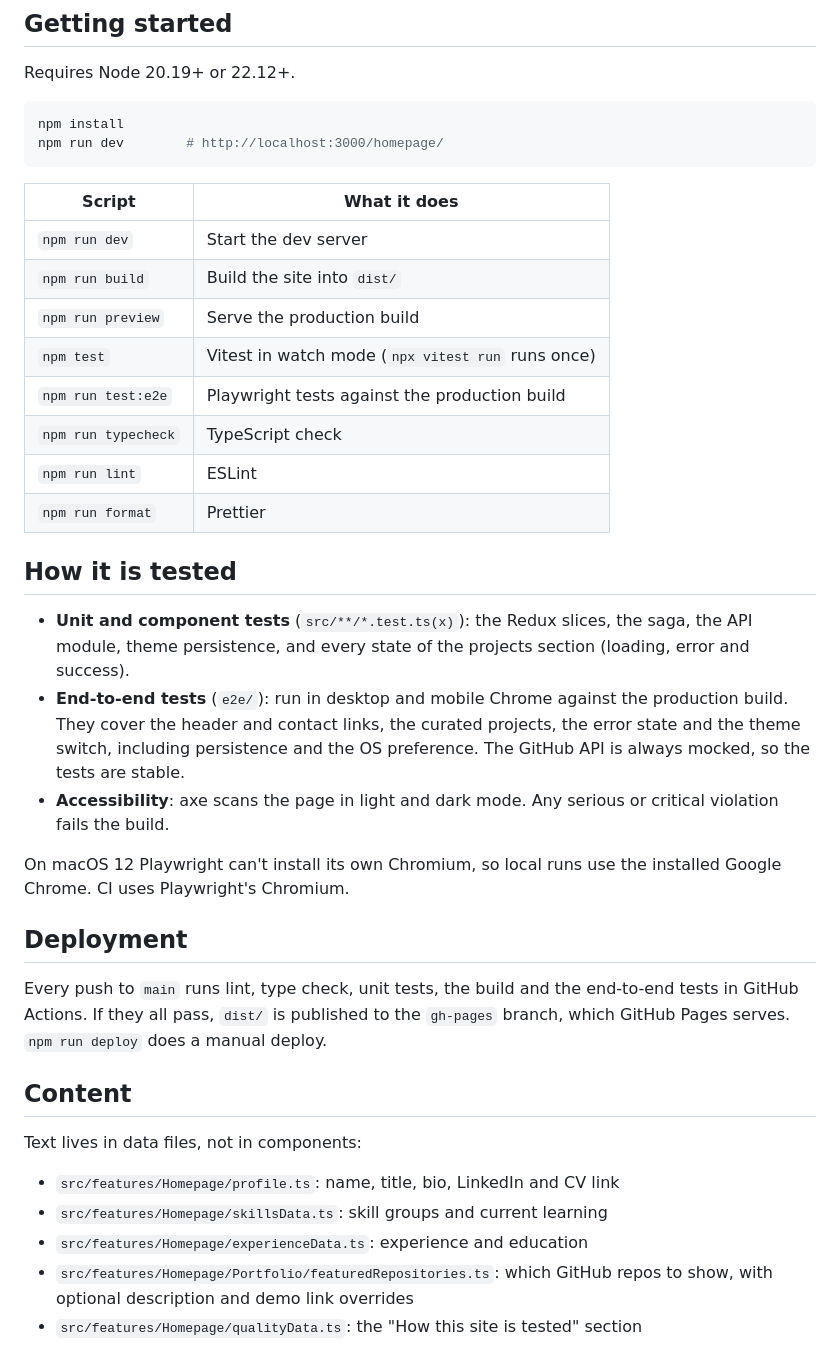
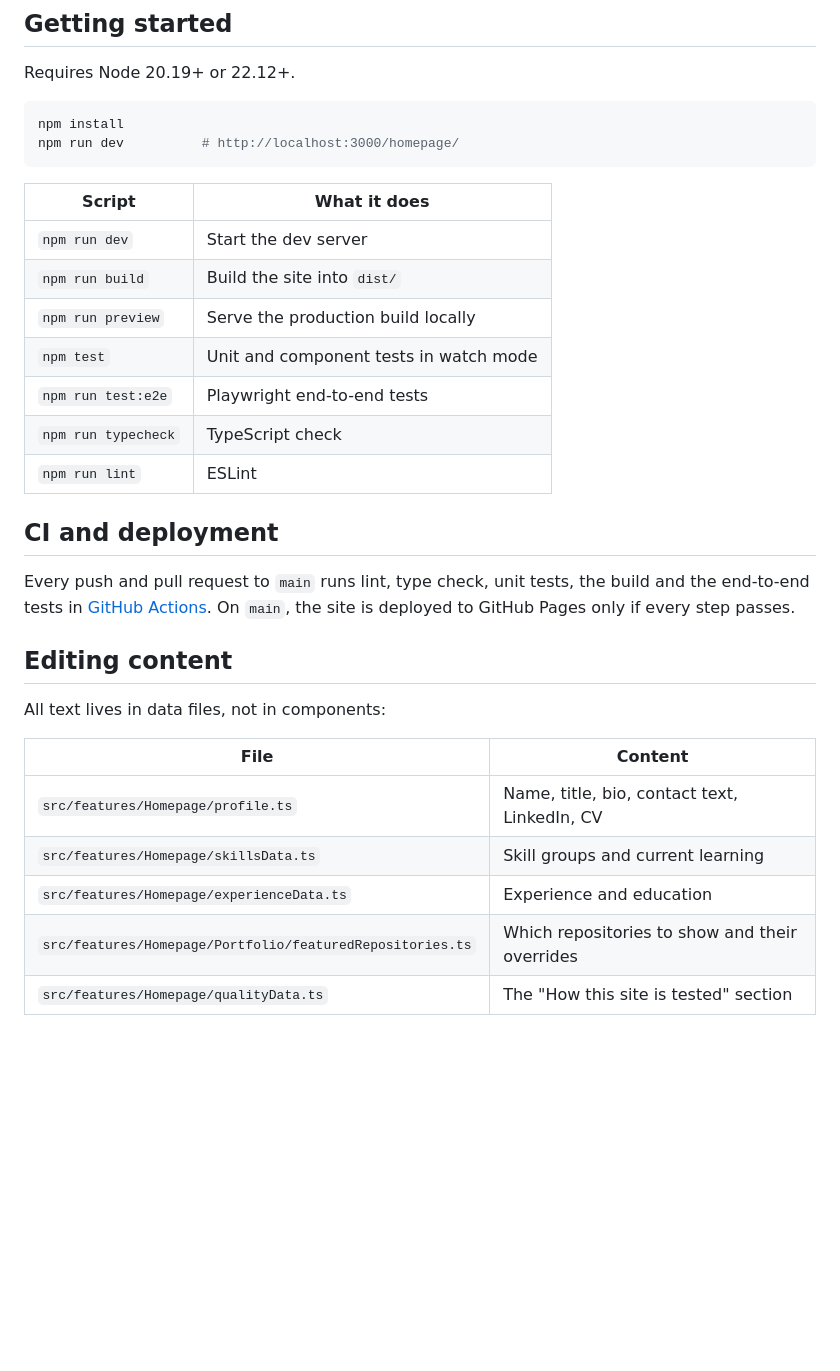
Before and after one commit to SzymonRojek/homepage, a Markdown page: README.md, the part around one of its changes. GitHub-like rendering; blank space fills up the shorter version.

````diff
--- a/README.md
+++ b/README.md
@@ -21,38 +47,31 @@ Requires Node 20.19+ or 22.12+.
 
 ```bash
 npm install
-npm run dev        # http://localhost:3000/homepage/
+npm run dev          # http://localhost:3000/homepage/
 ```
 
-| Script              | What it does                                      |
-| ------------------- | ------------------------------------------------- |
-| `npm run dev`       | Start the dev server                              |
-| `npm run build`     | Build the site into `dist/`                       |
-| `npm run preview`   | Serve the production build                        |
-| `npm test`          | Vitest in watch mode (`npx vitest run` runs once) |
-| `npm run test:e2e`  | Playwright tests against the production build     |
-| `npm run typecheck` | TypeScript check                                  |
-| `npm run lint`      | ESLint                                            |
-| `npm run format`    | Prettier                                          |
+| Script              | What it does                           |
+| ------------------- | -------------------------------------- |
+| `npm run dev`       | Start the dev server                   |
+| `npm run build`     | Build the site into `dist/`            |
+| `npm run preview`   | Serve the production build locally     |
+| `npm test`          | Unit and component tests in watch mode |
+| `npm run test:e2e`  | Playwright end-to-end tests            |
+| `npm run typecheck` | TypeScript check                       |
+| `npm run lint`      | ESLint                                 |
 
-## How it is tested
+## CI and deployment
 
-- **Unit and component tests** (`src/**/*.test.ts(x)`): the Redux slices, the saga, the API module, theme persistence, and every state of the projects section (loading, error and success).
-- **End-to-end tests** (`e2e/`): run in desktop and mobile Chrome against the production build. They cover the header and contact links, the curated projects, the error state and the theme switch, including persistence and the OS preference. The GitHub API is always mocked, so the tests are stable.
-- **Accessibility**: axe scans the page in light and dark mode. Any serious or critical violation fails the build.
+Every push and pull request to `main` runs lint, type check, unit tests, the build and the end-to-end tests in [GitHub Actions](.github/workflows/ci.yml). On `main`, the site is deployed to GitHub Pages only if every step passes.
 
-On macOS 12 Playwright can't install its own Chromium, so local runs use the installed Google Chrome. CI uses Playwright's Chromium.
+## Editing content
 
-## Deployment
+All text lives in data files, not in components:
 
-Every push to `main` runs lint, type check, unit tests, the build and the end-to-end tests in GitHub Actions. If they all pass, `dist/` is published to the `gh-pages` branch, which GitHub Pages serves. `npm run deploy` does a manual deploy.
-
-## Content
-
-Text lives in data files, not in components:
-
-- `src/features/Homepage/profile.ts`: name, title, bio, LinkedIn and CV link
-- `src/features/Homepage/skillsData.ts`: skill groups and current learning
-- `src/features/Homepage/experienceData.ts`: experience and education
-- `src/features/Homepage/Portfolio/featuredRepositories.ts`: which GitHub repos to show, with optional description and demo link overrides
-- `src/features/Homepage/qualityData.ts`: the "How this site is tested" section
+| File                                                      | Content                                        |
+| --------------------------------------------------------- | ---------------------------------------------- |
+| `src/features/Homepage/profile.ts`                        | Name, title, bio, contact text, LinkedIn, CV   |
+| `src/features/Homepage/skillsData.ts`                     | Skill groups and current learning              |
+| `src/features/Homepage/experienceData.ts`                 | Experience and education                       |
+| `src/features/Homepage/Portfolio/featuredRepositories.ts` | Which repositories to show and their overrides |
+| `src/features/Homepage/qualityData.ts`                    | The "How this site is tested" section          |
````
Also changed, not shown: other parts of README.md (+34 -8 lines), docs/screenshot-dark.png (added), docs/screenshot-light.png (added).
